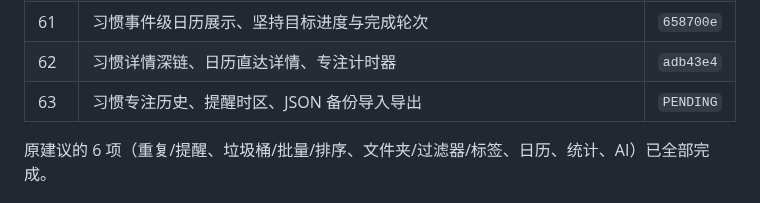
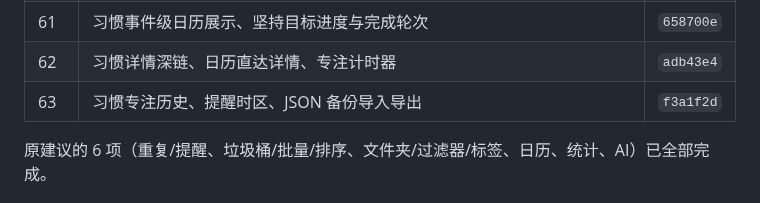
Before and after one commit to AnsGoo/caldav-free, a Markdown page: docs/ROADMAP.md, the part around the change. GitHub-like rendering.

Commit message:
docs: record habit focus timezone and backups

```diff
--- a/docs/ROADMAP.md
+++ b/docs/ROADMAP.md
@@ -66,7 +66,7 @@
 | 60 | 习惯提醒投递：站内、Web Push、邮件与去重退避 | `3a2e81a` |
 | 61 | 习惯事件级日历展示、坚持目标进度与完成轮次 | `658700e` |
 | 62 | 习惯详情深链、日历直达详情、专注计时器 | `adb43e4` |
-| 63 | 习惯专注历史、提醒时区、JSON 备份导入导出 | `PENDING` |
+| 63 | 习惯专注历史、提醒时区、JSON 备份导入导出 | `f3a1f2d` |
 
 原建议的 6 项（重复/提醒、垃圾桶/批量/排序、文件夹/过滤器/标签、日历、统计、AI）已全部完成。
 
```
